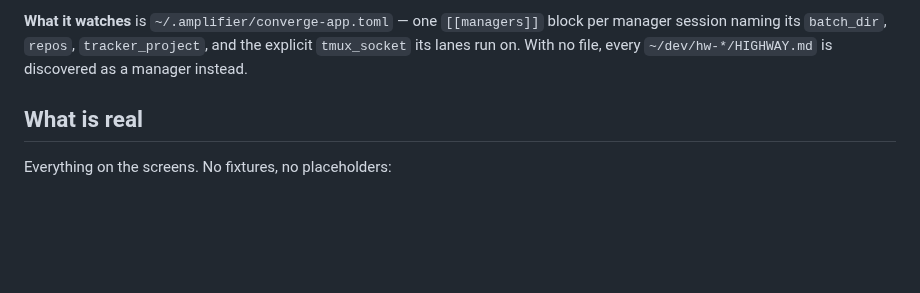
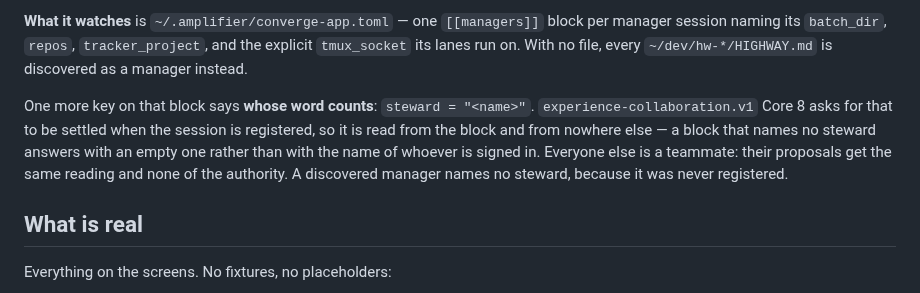
Before and after one commit to microsoft/amplifier-bundle-converge, a Markdown page: app/README.md, the part around the change. GitHub-like rendering; blank space fills up the shorter version.

Commit message:
app/README.md: name the key that says whose word counts
One paragraph under "What it watches": `steward = "<name>"` on the
`[[managers]]` block, why it is read from there and nowhere else
(experience-collaboration.v1 Core 8), and what a block that names nobody
answers -- an empty steward, never the signed-in reader. Everyone else is a
teammate: same reading for their proposals, none of the authority.

```diff
--- a/app/README.md
+++ b/app/README.md
@@ -18,6 +18,14 @@ the LAN, "it came from localhost" says nothing about who is asking. Only
 block per manager session naming its `batch_dir`, `repos`, `tracker_project`,
 and the explicit `tmux_socket` its lanes run on. With no file, every
 `~/dev/hw-*/HIGHWAY.md` is discovered as a manager instead.
+
+One more key on that block says **whose word counts**: `steward = "<name>"`.
+`experience-collaboration.v1` Core 8 asks for that to be settled when the
+session is registered, so it is read from the block and from nowhere else — a
+block that names no steward answers with an empty one rather than with the name
+of whoever is signed in. Everyone else is a teammate: their proposals get the
+same reading and none of the authority. A discovered manager names no steward,
+because it was never registered.
 
 ## What is real
 
```
